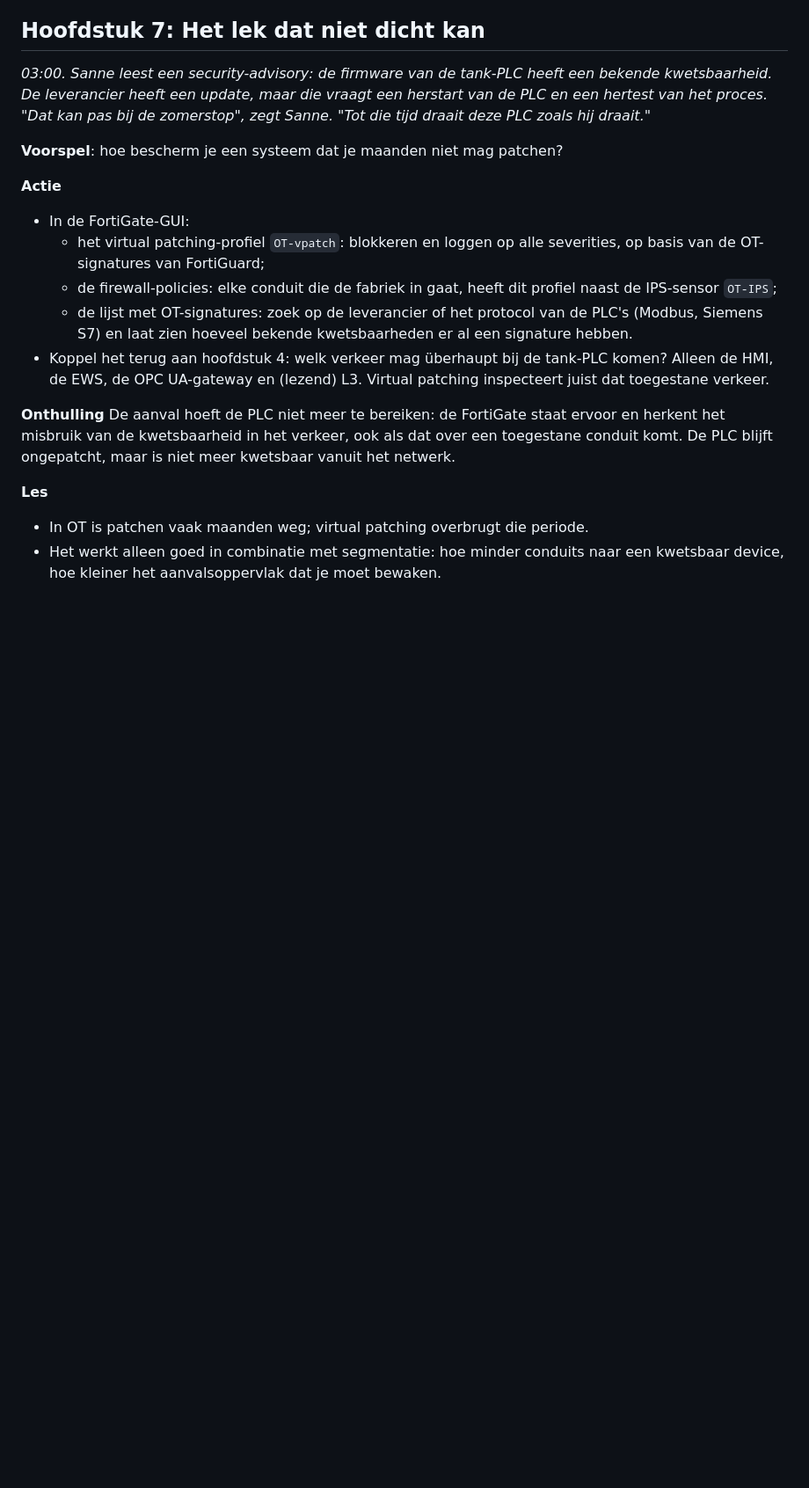
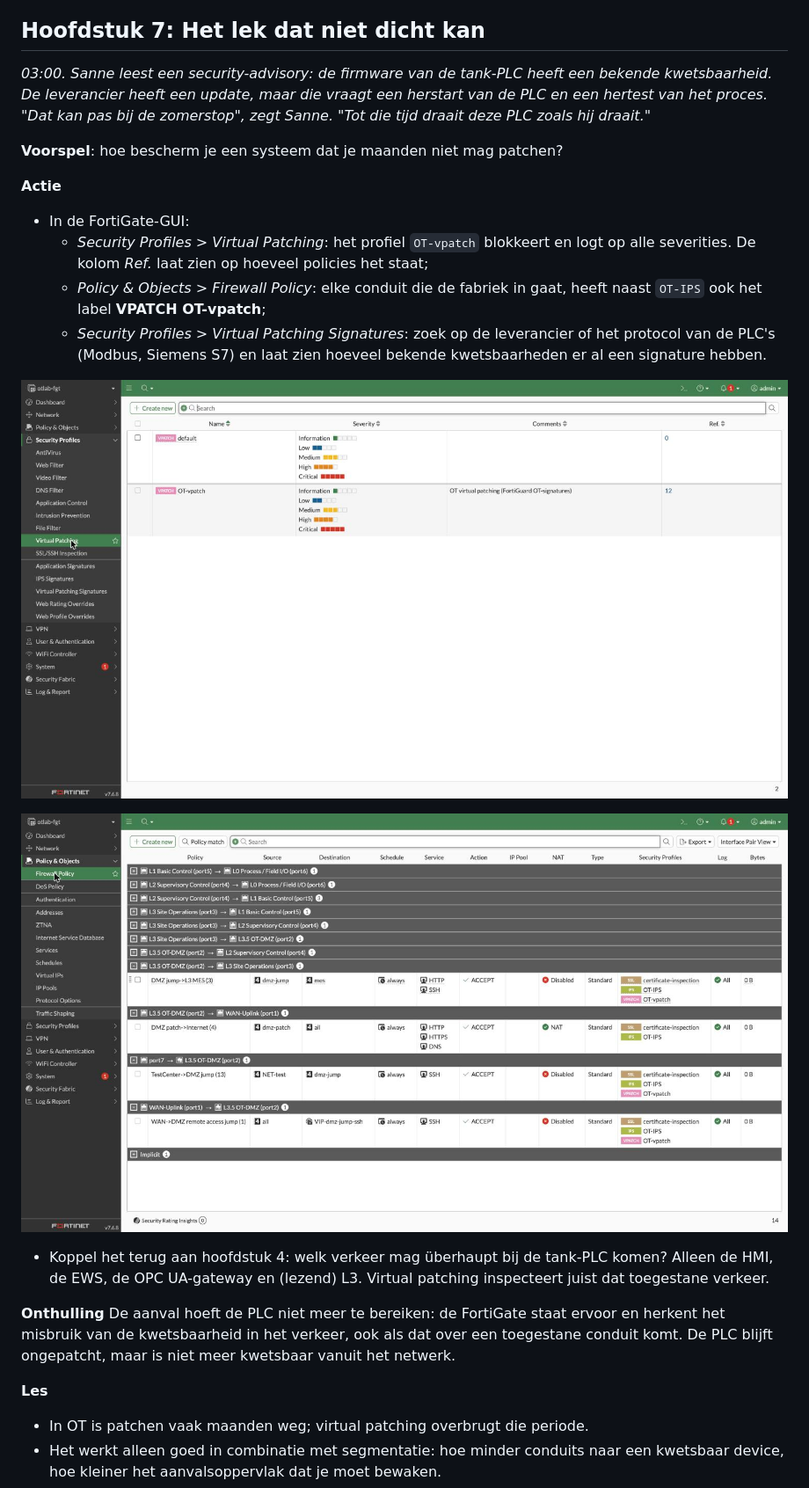
Before and after one commit to kay-arne/fortigate-ot-lab, a Markdown page: docs/lab-guide.md, the part around one of its changes. Shown at 88% size. Rendered like a GitHub page; pictures changed too: docs/img/fgt-policies.jpg (added), docs/img/fgt-vpatch.jpg (added); blank space fills up the shorter version.

Commit message:
Lab guide: eerste screenshots en menupaden uit FortiOS 7.6.8
Co-Authored-By: Claude Opus 5.5 <noreply@anthropic.com>

```diff
--- a/docs/lab-guide.md
+++ b/docs/lab-guide.md
@@ -262,13 +273,18 @@ zomerstop", zegt Sanne. "Tot die tijd draait deze PLC zoals hij draait."*
 
 **Actie**
 - In de FortiGate-GUI:
-  - het virtual patching-profiel `OT-vpatch`: blokkeren en loggen op alle
-    severities, op basis van de OT-signatures van FortiGuard;
-  - de firewall-policies: elke conduit die de fabriek in gaat, heeft dit profiel
-    naast de IPS-sensor `OT-IPS`;
-  - de lijst met OT-signatures: zoek op de leverancier of het protocol van de
-    PLC's (Modbus, Siemens S7) en laat zien hoeveel bekende kwetsbaarheden er al
-    een signature hebben.
+  - *Security Profiles > Virtual Patching*: het profiel `OT-vpatch` blokkeert en
+    logt op alle severities. De kolom *Ref.* laat zien op hoeveel policies het staat;
+  - *Policy & Objects > Firewall Policy*: elke conduit die de fabriek in gaat, heeft
+    naast `OT-IPS` ook het label **VPATCH OT-vpatch**;
+  - *Security Profiles > Virtual Patching Signatures*: zoek op de leverancier of het
+    protocol van de PLC's (Modbus, Siemens S7) en laat zien hoeveel bekende
+    kwetsbaarheden er al een signature hebben.
+
+![Virtual patching-profiel OT-vpatch, gebruikt door 12 policies](img/fgt-vpatch.jpg)
+
+![Firewall-policies per Purdue-conduit, met IPS en virtual patching](img/fgt-policies.jpg)
+
 - Koppel het terug aan hoofdstuk 4: welk verkeer mag überhaupt bij de tank-PLC
   komen? Alleen de HMI, de EWS, de OPC UA-gateway en (lezend) L3. Virtual patching
   inspecteert juist dat toegestane verkeer.
```
Also changed, not shown: other parts of docs/lab-guide.md (+14 -3 lines), docs/img/00-lab-overzicht.jpg (added), docs/img/01-toegang.jpg (added), docs/img/fgt-assets.jpg (added).
